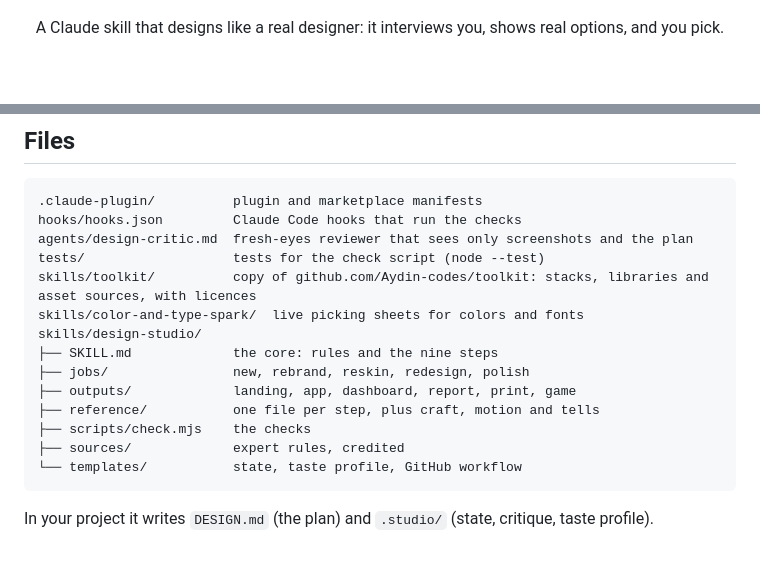
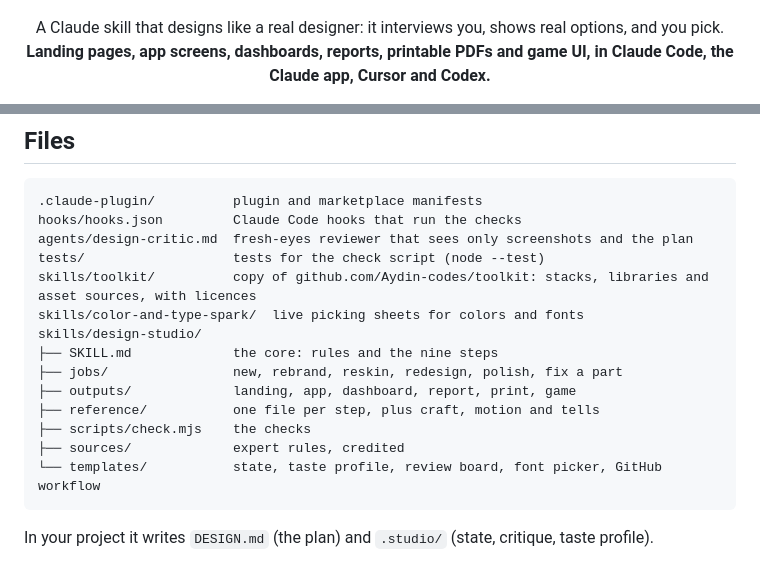
Before and after one commit to Aydin-codes/design-studio, a Markdown page: README.md, 2 parts joined by grey strips. GitHub-like rendering; blank space fills up the shorter version.

````diff
--- a/README.md
+++ b/README.md
@@ -3,7 +3,8 @@
 </p>
 
 <p align="center">
-  A Claude skill that designs like a real designer: it interviews you, shows real options, and you pick.
+  A Claude skill that designs like a real designer: it interviews you, shows real options, and you pick.<br>
+  <b>Landing pages, app screens, dashboards, reports, printable PDFs and game UI, in Claude Code, the Claude app, Cursor and Codex.</b>
 </p>
 
 <p align="center">
@@ -152,12 +171,12 @@ skills/toolkit/          copy of github.com/Aydin-codes/toolkit: stacks, librari
 skills/color-and-type-spark/  live picking sheets for colors and fonts
 skills/design-studio/
 ├── SKILL.md             the core: rules and the nine steps
-├── jobs/                new, rebrand, reskin, redesign, polish
+├── jobs/                new, rebrand, reskin, redesign, polish, fix a part
 ├── outputs/             landing, app, dashboard, report, print, game
 ├── reference/           one file per step, plus craft, motion and tells
 ├── scripts/check.mjs    the checks
 ├── sources/             expert rules, credited
-└── templates/           state, taste profile, GitHub workflow
+└── templates/           state, taste profile, review board, font picker, GitHub workflow
 ```
 
 In your project it writes `DESIGN.md` (the plan) and `.studio/` (state, critique, taste profile).
````
Also changed, not shown: other parts of README.md (+27 -9 lines), .github/assets/font-picker-dark.png (added), .github/assets/font-picker-light.png (added).
